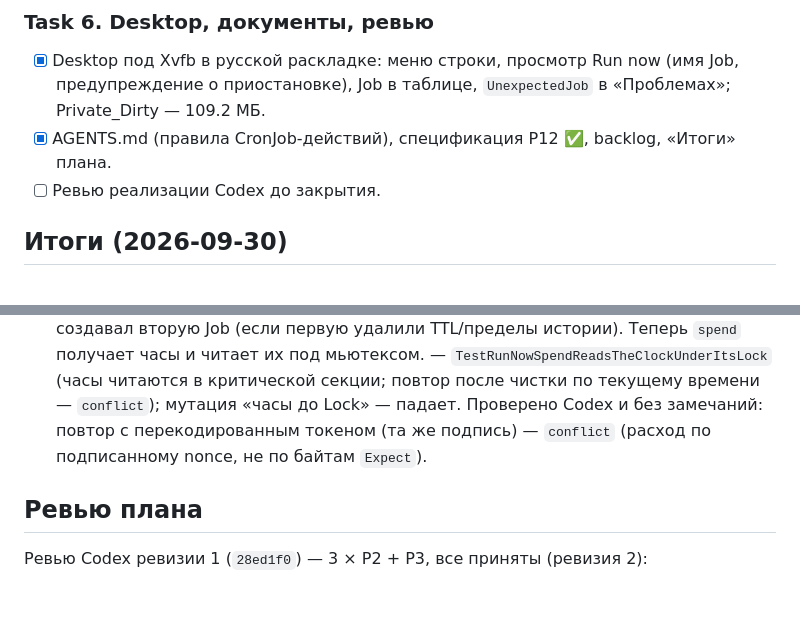
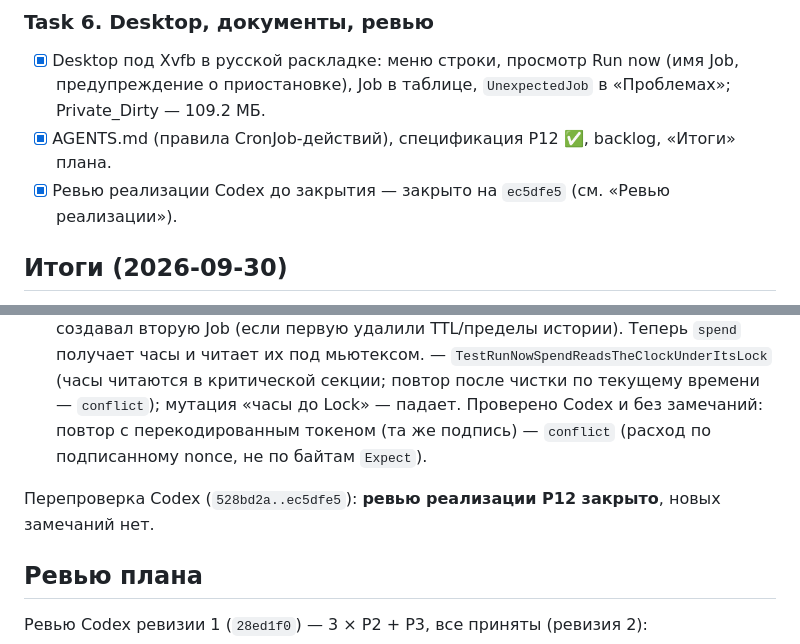
Before and after one commit to Sipaha/spk-ocular, a Markdown page: docs/plans/2026-09-30-p12-cronjob-actions.md, 2 parts joined by grey strips. Drawn GitHub-style; blank space fills up the shorter version.

Commit message:
docs: P12 implementation review closed by Codex

```diff
--- a/docs/plans/2026-09-30-p12-cronjob-actions.md
+++ b/docs/plans/2026-09-30-p12-cronjob-actions.md
@@ -181,7 +181,7 @@
   предупреждение о приостановке), Job в таблице, `UnexpectedJob` в «Проблемах»;
   Private_Dirty — 109.2 МБ.
 - [x] AGENTS.md (правила CronJob-действий), спецификация P12 ✅, backlog, «Итоги» плана.
-- [ ] Ревью реализации Codex до закрытия.
+- [x] Ревью реализации Codex до закрытия — закрыто на `ec5dfe5` (см. «Ревью реализации»).
 
 ## Итоги (2026-09-30)
 
@@ -203,6 +203,8 @@
   чистки по текущему времени — `conflict`); мутация «часы до Lock» — падает.
 Проверено Codex и без замечаний: повтор с перекодированным токеном (та же подпись) — `conflict`
 (расход по подписанному nonce, не по байтам `Expect`).
+
+Перепроверка Codex (`528bd2a..ec5dfe5`): **ревью реализации P12 закрыто**, новых замечаний нет.
 
 ## Ревью плана
 
```
